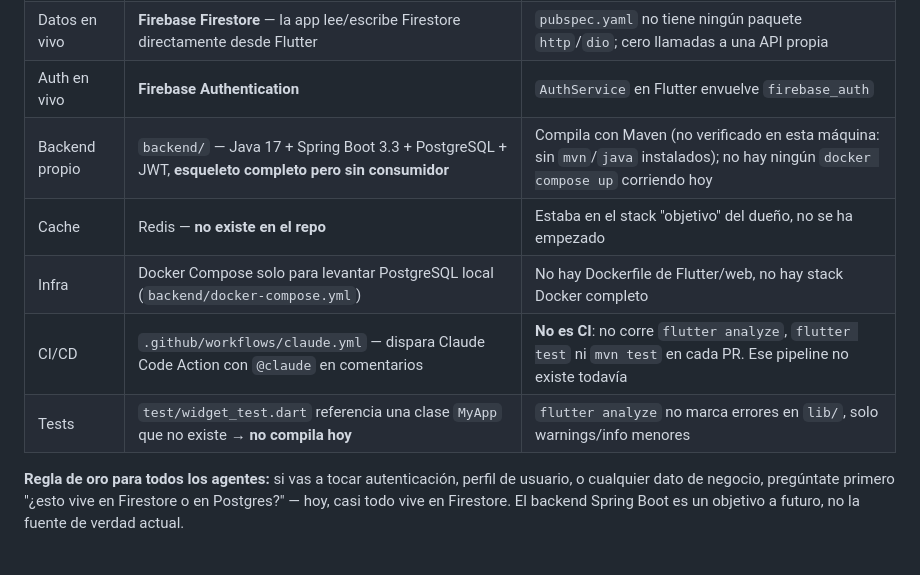
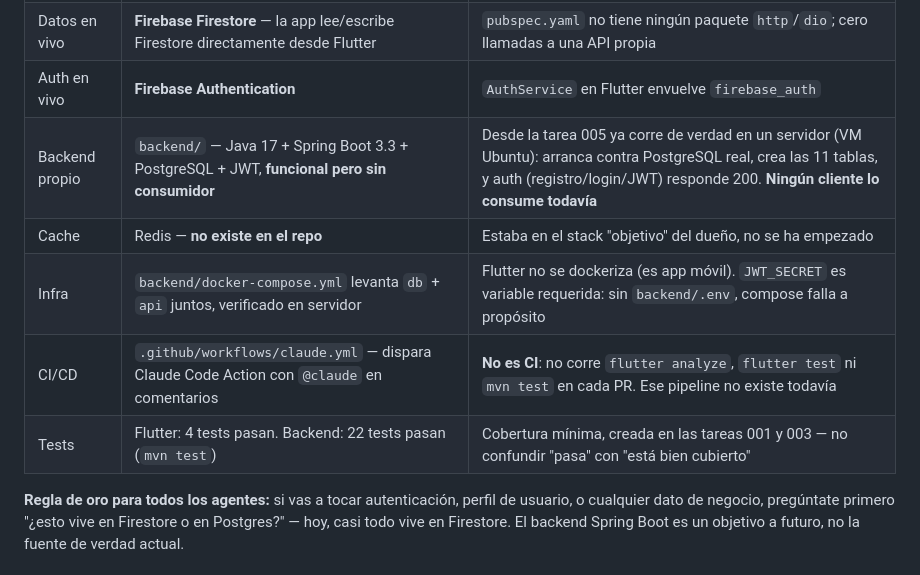
Before and after one commit to cadaba25/TRABAJITO-APP, a Markdown page: CLAUDE.md, the part around one of its changes. Rendered like a GitHub page.

Commit message:
docs: actualizar estado del stack en CLAUDE.md tras la tarea 005

```diff
--- a/CLAUDE.md
+++ b/CLAUDE.md
@@ -39,11 +39,11 @@ ADR-0002 antes de asumir que la migración ya está en marcha.
 | Frontend | Flutter/Dart, app móvil (Android confirmado; iOS sin `GoogleService-Info.plist`) | Único cliente que existe |
 | Datos en vivo | **Firebase Firestore** — la app lee/escribe Firestore directamente desde Flutter | `pubspec.yaml` no tiene ningún paquete `http`/`dio`; cero llamadas a una API propia |
 | Auth en vivo | **Firebase Authentication** | `AuthService` en Flutter envuelve `firebase_auth` |
-| Backend propio | `backend/` — Java 17 + Spring Boot 3.3 + PostgreSQL + JWT, **esqueleto completo pero sin consumidor** | Compila con Maven (no verificado en esta máquina: sin `mvn`/`java` instalados); no hay ningún `docker compose up` corriendo hoy |
+| Backend propio | `backend/` — Java 17 + Spring Boot 3.3 + PostgreSQL + JWT, **funcional pero sin consumidor** | Desde la tarea 005 ya corre de verdad en un servidor (VM Ubuntu): arranca contra PostgreSQL real, crea las 11 tablas, y auth (registro/login/JWT) responde 200. **Ningún cliente lo consume todavía** |
 | Cache | Redis — **no existe en el repo** | Estaba en el stack "objetivo" del dueño, no se ha empezado |
-| Infra | Docker Compose solo para levantar PostgreSQL local (`backend/docker-compose.yml`) | No hay Dockerfile de Flutter/web, no hay stack Docker completo |
+| Infra | `backend/docker-compose.yml` levanta `db` + `api` juntos, verificado en servidor | Flutter no se dockeriza (es app móvil). `JWT_SECRET` es variable requerida: sin `backend/.env`, compose falla a propósito |
 | CI/CD | `.github/workflows/claude.yml` — dispara Claude Code Action con `@claude` en comentarios | **No es CI**: no corre `flutter analyze`, `flutter test` ni `mvn test` en cada PR. Ese pipeline no existe todavía |
-| Tests | `test/widget_test.dart` referencia una clase `MyApp` que no existe → **no compila hoy** | `flutter analyze` no marca errores en `lib/`, solo warnings/info menores |
+| Tests | Flutter: 4 tests pasan. Backend: 22 tests pasan (`mvn test`) | Cobertura mínima, creada en las tareas 001 y 003 — no confundir "pasa" con "está bien cubierto" |
 
 **Regla de oro para todos los agentes:** si vas a tocar autenticación, perfil
 de usuario, o cualquier dato de negocio, pregúntate primero "¿esto vive en
```
Also changed, not shown: other parts of CLAUDE.md (+1 -1 lines).
